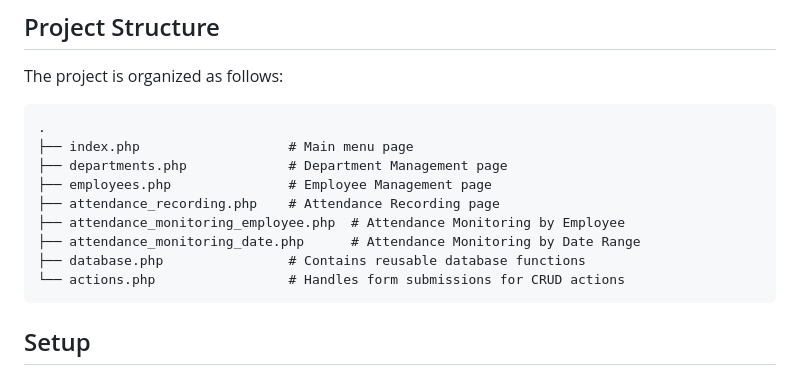
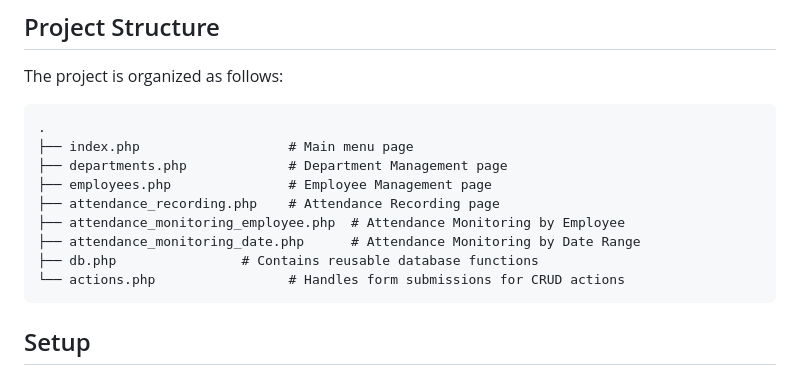
Before and after one commit to kxmbop/Employee_Attendance_Recording_System, a Markdown page: README.md, the part around the change. Drawn GitHub-style.

````diff
--- a/README.md
+++ b/README.md
@@ -27,7 +27,7 @@ The project is organized as follows:
 ├── attendance_recording.php    # Attendance Recording page
 ├── attendance_monitoring_employee.php  # Attendance Monitoring by Employee
 ├── attendance_monitoring_date.php      # Attendance Monitoring by Date Range
-├── database.php                # Contains reusable database functions
+├── db.php                # Contains reusable database functions
 └── actions.php                 # Handles form submissions for CRUD actions
 ```
 
````
